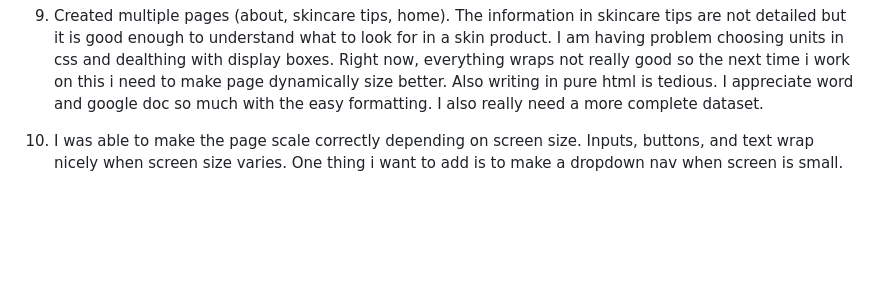
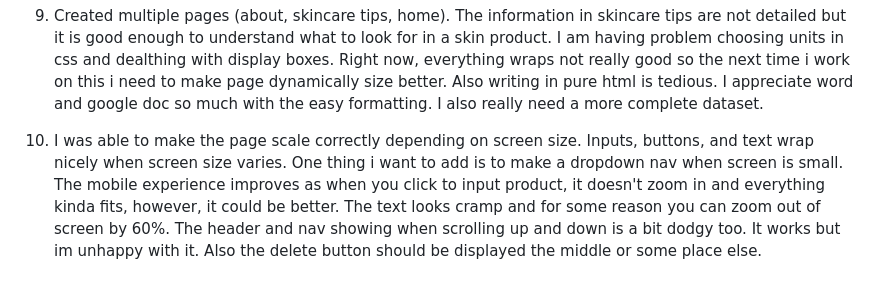
Before and after one commit to rainingchicken/layeringSkincare, a Markdown page: README.md, the part around the change. Drawn GitHub-style; blank space fills up the shorter version.

```diff
--- a/README.md
+++ b/README.md
@@ -47,4 +47,4 @@ I recently got into skincare due to random YouTube recommendation. Therefore, I
 
 9. Created multiple pages (about, skincare tips, home). The information in skincare tips are not detailed but it is good enough to understand what to look for in a skin product. I am having problem choosing units in css and dealthing with display boxes. Right now, everything wraps not really good so the next time i work on this i need to make page dynamically size better. Also writing in pure html is tedious. I appreciate word and google doc so much with the easy formatting. I also really need a more complete dataset.
 
-10. I was able to make the page scale correctly depending on screen size. Inputs, buttons, and text wrap nicely when screen size varies. One thing i want to add is to make a dropdown nav when screen is small.
+10. I was able to make the page scale correctly depending on screen size. Inputs, buttons, and text wrap nicely when screen size varies. One thing i want to add is to make a dropdown nav when screen is small. The mobile experience improves as when you click to input product, it doesn't zoom in and everything kinda fits, however, it could be better. The text looks cramp and for some reason you can zoom out of screen by 60%. The header and nav showing when scrolling up and down is a bit dodgy too. It works but im unhappy with it. Also the delete button should be displayed the middle or some place else.
```
